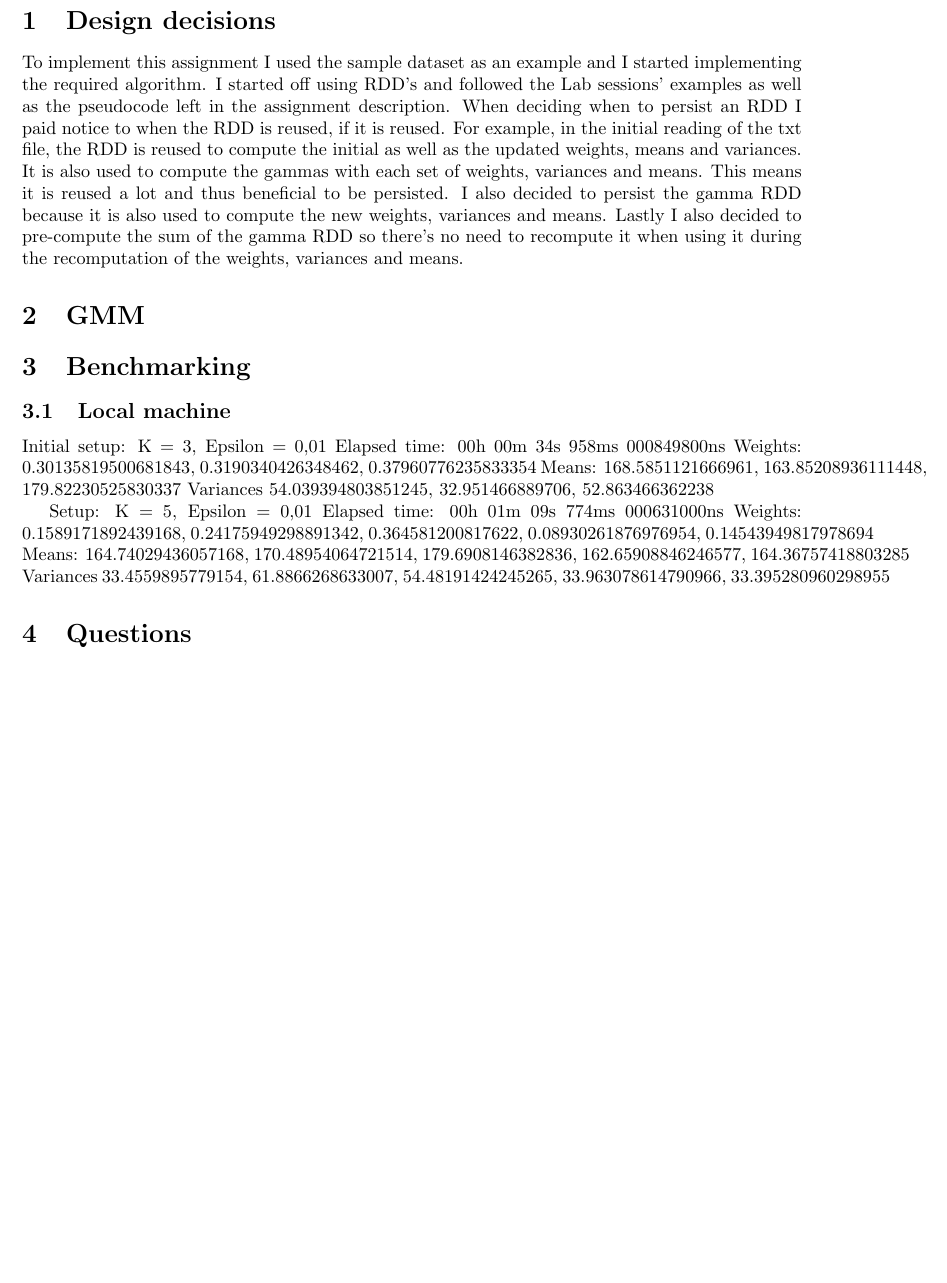
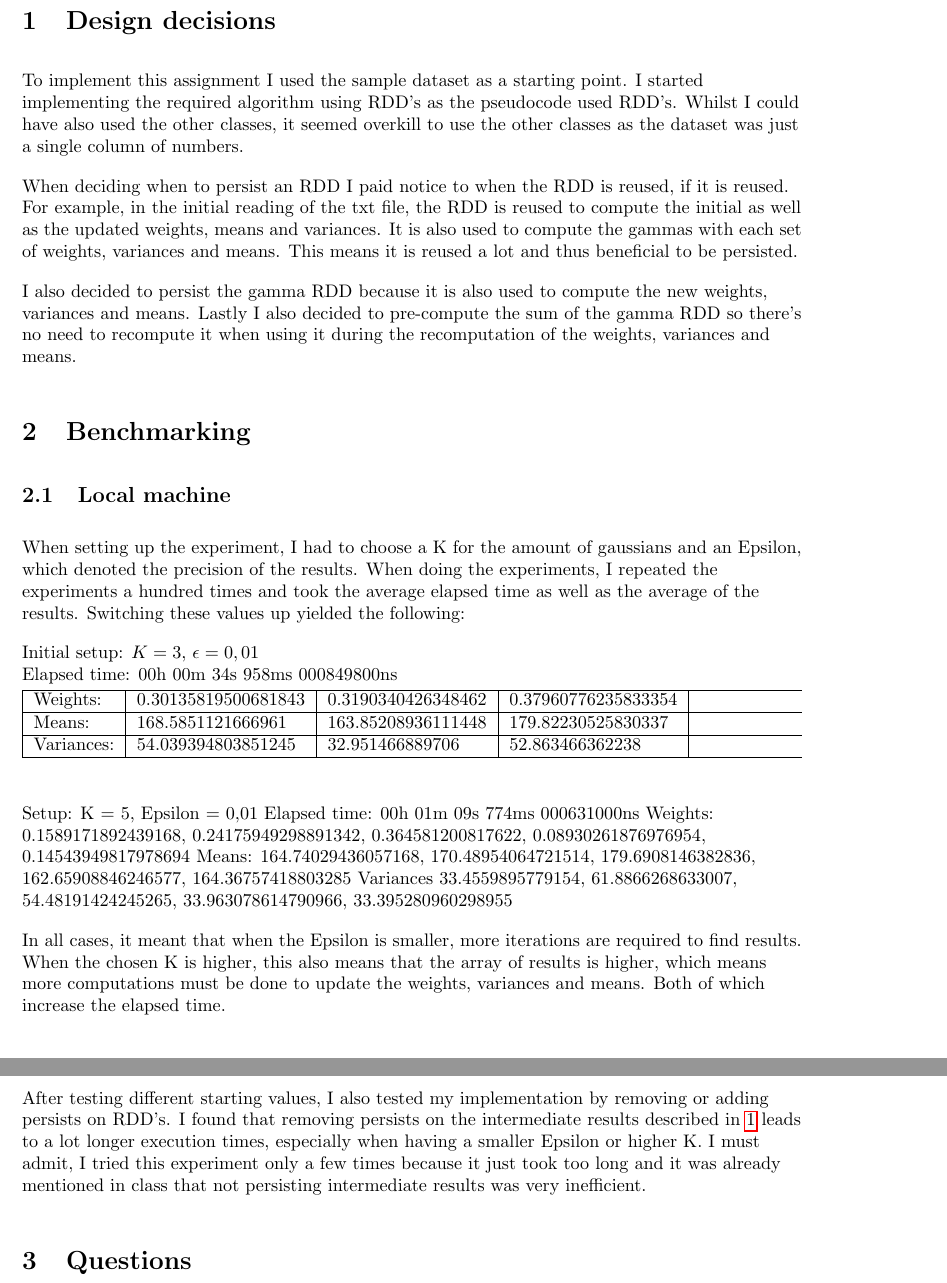
Before and after one commit to thebaconfate/Big-Data-Processing-Project-Assignment, a LaTeX document (report/main.tex): part of page 3 of 4 before the commit and two parts of pages 3 and 4 of 5 after it, the two joined at a grey line, cut so that both start at the same text, the shorter picture padded with empty space. Compiled offline with pdfLaTeX.

Commit message:
report WIP

```diff
--- a/report/main.tex
+++ b/report/main.tex
@@ -8,7 +8,7 @@
 \usepackage{tabularx}
 \usepackage{array}
 \usepackage{floatrow}
-\usepackage[dutch]{babel}
+\usepackage[british]{babel}
 \usepackage{amssymb}
 \usepackage{caption}
 \usepackage{subfig}
@@ -17,7 +17,7 @@
 % Please read the documentation at https://gitlab.com/rubdos/texlive-vub if you want to learn about them.
 
 % Feel free to mix and match with other packages.
-
+\setlength{\parskip}{1em}
 \title{Big Data Processing Report}
 %\subtitle{An optional Subtitle Here}
 \faculty{Sciences and Bio-Engineering Sciences} % Note: without the word "Faculty"!
@@ -31,25 +31,52 @@
 
 \tableofcontents
 \newpage
+\raggedright
 \section{Design decisions}
 \label{sec:design-decisions}
-To implement this assignment I used the sample dataset as an example and I started implementing the required algorithm. I started off using RDD's and followed the Lab sessions' examples as well as the pseudocode left in the assignment description. When deciding when to persist an RDD I paid notice to when the RDD is reused, if it is reused. For example, in the initial reading of the txt file, the RDD is reused to compute the initial as well as the updated weights, means and variances. It is also used to compute the gammas with each set of weights, variances and means. This means it is reused a lot and thus beneficial to be persisted. I also decided to persist the gamma RDD because it is also used to compute the new weights, variances and means. Lastly I also decided to pre-compute the sum of the gamma RDD so there's no need to recompute it when using it during the recomputation of the weights, variances and means.
-\section{GMM}
-
-
+To implement this assignment I used the sample dataset as a starting point.
+I started implementing the required algorithm using RDD's as the pseudocode used RDD's.
+Whilst I could have also used the other classes, it seemed overkill to use the other classes as the dataset was just a single column of numbers.
+\par
+When deciding when to persist an RDD I paid notice to when the RDD is reused, if it is reused.
+For example, in the initial reading of the txt file, the RDD is reused to compute the initial as well as the updated weights, means and variances.
+It is also used to compute the gammas with each set of weights, variances and means.
+This means it is reused a lot and thus beneficial to be persisted.
+\par
+I also decided to persist the gamma RDD because it is also used to compute the new weights, variances and means.
+Lastly I also decided to pre-compute the sum of the gamma RDD so there's no need to recompute it when using it during the recomputation of the weights, variances and means.
 \section{Benchmarking}
 \subsection{Local machine}
-Initial setup: K = 3, Epsilon = 0,01
-Elapsed time: 00h 00m 34s 958ms 000849800ns
-Weights: 0.30135819500681843, 0.3190340426348462, 0.37960776235833354
-Means:  168.5851121666961, 163.85208936111448, 179.82230525830337
-Variances 54.039394803851245, 32.951466889706, 52.863466362238
+When setting up the experiment, I had to choose a K for the amount of gaussians and an Epsilon, which denoted the precision of the results.
+When doing the experiments, I repeated the experiments a hundred times and took the average elapsed time as well as the average of the results.
+Switching these values up yielded the following:
+
+Initial setup: $K = 3$, $\epsilon = 0,01$\\
+Elapsed time: 00h 00m 34s 958ms 000849800ns\\
+\begin{table}[H]
+	\begin{tabularx}{\textwidth}{|l|l|l|l|}
+		\hline
+		Weights:   & 0.30135819500681843 & 0.3190340426348462 & 0.37960776235833354 \\
+		\hline
+		Means:     & 168.5851121666961   & 163.85208936111448 & 179.82230525830337  \\
+		\hline
+		Variances: & 54.039394803851245  & 32.951466889706    & 52.863466362238     \\
+		\hline
+	\end{tabularx}
+
+\end{table}
 
 Setup: K = 5, Epsilon = 0,01
 Elapsed time: 00h 01m 09s 774ms 000631000ns
 Weights: 0.1589171892439168, 0.24175949298891342, 0.364581200817622, 0.08930261876976954, 0.14543949817978694
 Means:  164.74029436057168, 170.48954064721514, 179.6908146382836, 162.65908846246577, 164.36757418803285
 Variances 33.4559895779154, 61.8866268633007, 54.48191424245265, 33.963078614790966, 33.395280960298955
+
+In all cases, it meant that when the Epsilon is smaller, more iterations are required to find results.
+When the chosen K is higher, this also means that the array of results is higher, which means more computations must be done to update the weights, variances and means. Both of which increase the elapsed time.
+
+After testing different starting values, I also tested my implementation by removing or adding persists on RDD's. I found that removing persists on the intermediate results described in \ref{sec:design-decisions} leads to a lot longer execution times, especially when having a smaller Epsilon or higher K.
+I must admit, I tried this experiment only a few times because it just took too long and it was already mentioned in class that not persisting intermediate results was very inefficient.
 \section{Questions}
 \subsection{Have you persisted some of your intermediate results? Can you think of why persisting
 	your data in memory may be helpful for this algorithm?}
```
Also changed, not shown: README.md, report/main.pdf, report/main.tex (2 more changed lines), 9 other files.
